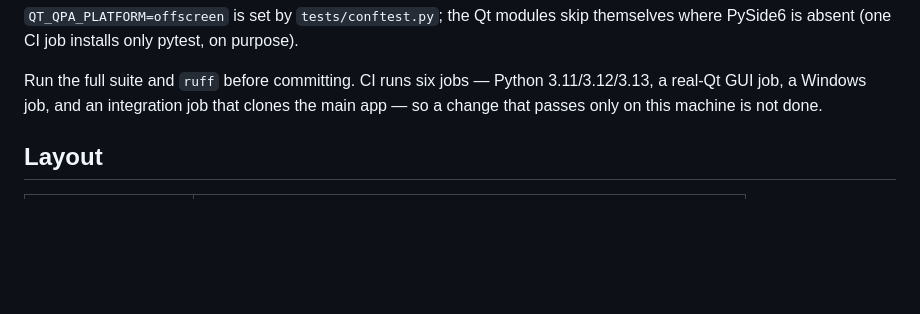
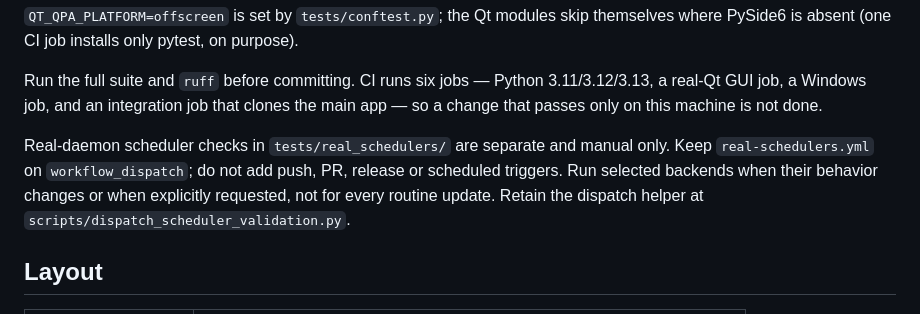
Before and after one commit to HiroYokoyama/moleditpy_job_manager, a Markdown page: CLAUDE.md, the part around the change. Rendered like a GitHub page; blank space fills up the shorter version.

```diff
--- a/CLAUDE.md
+++ b/CLAUDE.md
@@ -27,6 +27,12 @@ themselves where PySide6 is absent (one CI job installs only pytest, on purpose)
 Run the full suite and `ruff` before committing. CI runs six jobs — Python
 3.11/3.12/3.13, a real-Qt GUI job, a Windows job, and an integration job that
 clones the main app — so a change that passes only on this machine is not done.
+
+Real-daemon scheduler checks in `tests/real_schedulers/` are separate and manual
+only. Keep `real-schedulers.yml` on `workflow_dispatch`; do not add push, PR,
+release or scheduled triggers. Run selected backends when their behavior changes
+or when explicitly requested, not for every routine update. Retain the dispatch
+helper at `scripts/dispatch_scheduler_validation.py`.
 
 ## Layout
 
```
Also changed, not shown: README.md (+7 -3 lines), 1 other file.
